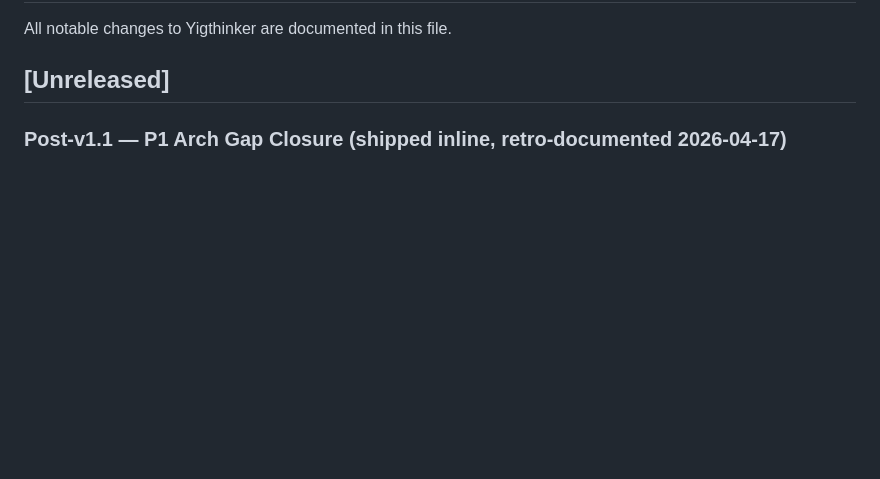
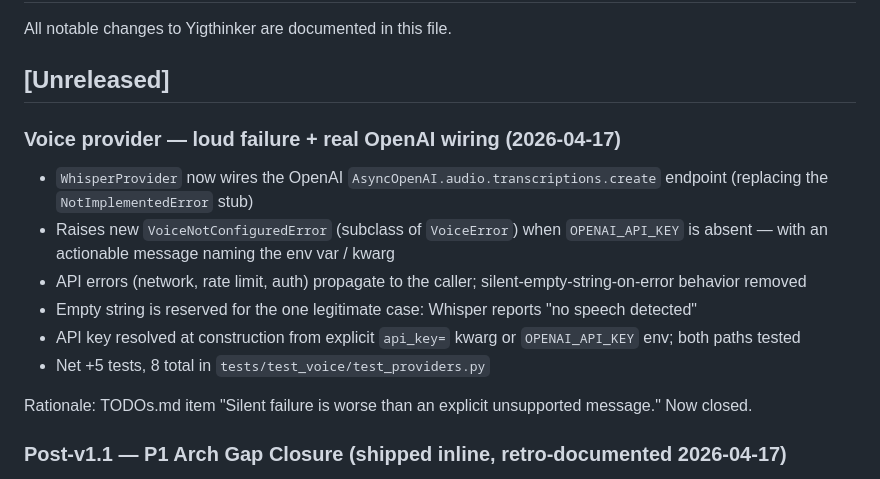
Before and after one commit to Henghenggao/Yigthinker, a Markdown page: CHANGELOG.md, the part around the change. Rendered like a GitHub page; blank space fills up the shorter version.

Commit message:
docs(changelog): record voice provider loud-failure fix
Co-Authored-By: Claude Opus 4.7 (1M context) <noreply@anthropic.com>

```diff
--- a/CHANGELOG.md
+++ b/CHANGELOG.md
@@ -3,6 +3,17 @@
 All notable changes to Yigthinker are documented in this file.
 
 ## [Unreleased]
+
+### Voice provider — loud failure + real OpenAI wiring (2026-04-17)
+
+- `WhisperProvider` now wires the OpenAI `AsyncOpenAI.audio.transcriptions.create` endpoint (replacing the `NotImplementedError` stub)
+- Raises new `VoiceNotConfiguredError` (subclass of `VoiceError`) when `OPENAI_API_KEY` is absent — with an actionable message naming the env var / kwarg
+- API errors (network, rate limit, auth) propagate to the caller; silent-empty-string-on-error behavior removed
+- Empty string is reserved for the one legitimate case: Whisper reports "no speech detected"
+- API key resolved at construction from explicit `api_key=` kwarg or `OPENAI_API_KEY` env; both paths tested
+- Net +5 tests, 8 total in `tests/test_voice/test_providers.py`
+
+Rationale: TODOs.md item "Silent failure is worse than an explicit unsupported message." Now closed.
 
 ### Post-v1.1 — P1 Arch Gap Closure (shipped inline, retro-documented 2026-04-17)
 
```
